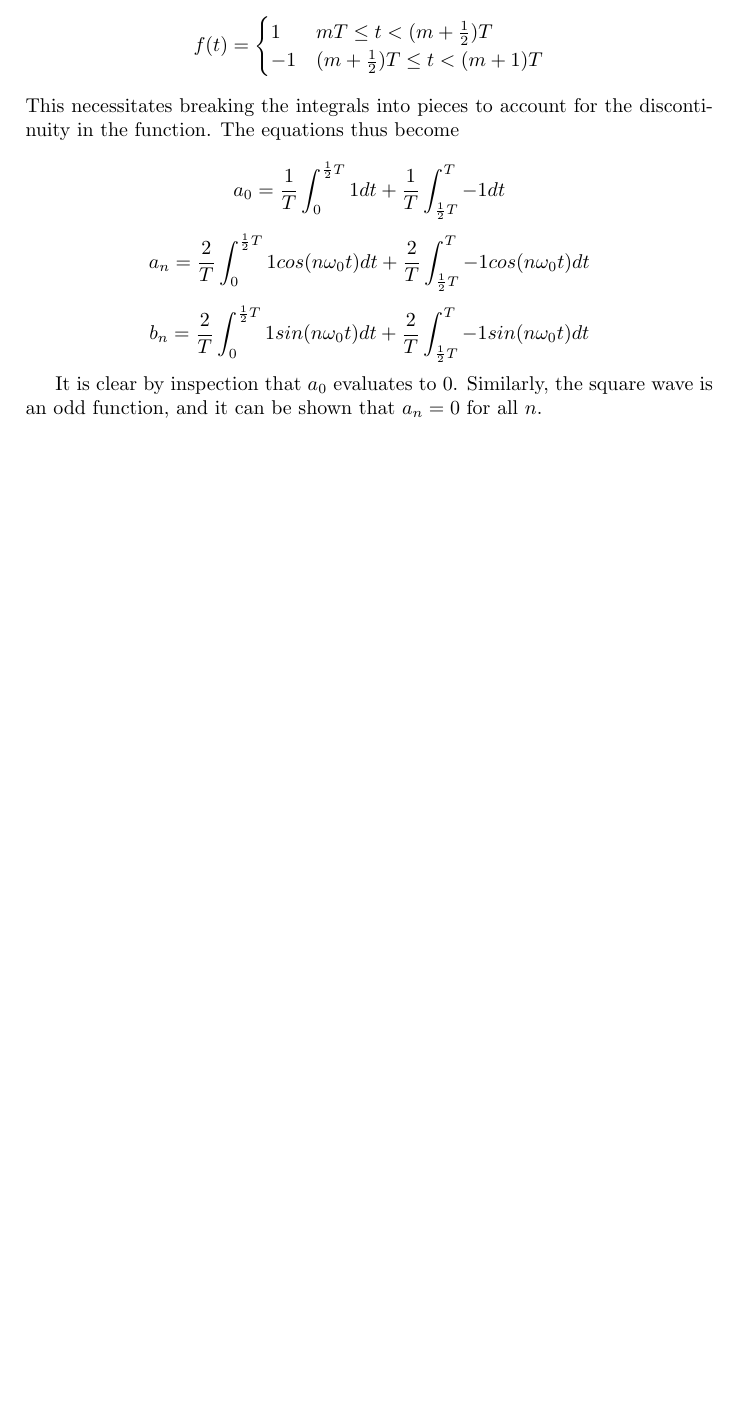
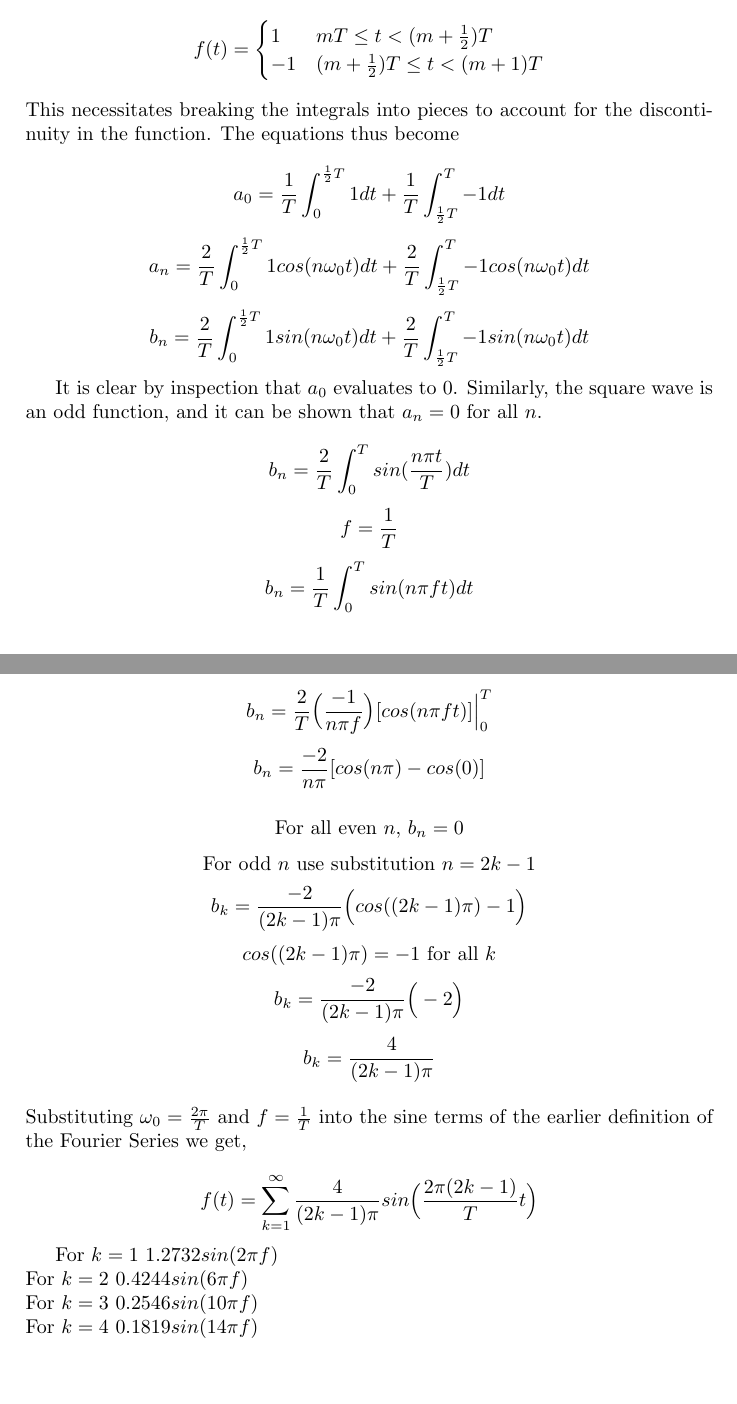
Before and after one commit to theNerd247/mtre4100, a LaTeX document (lab2/mathematicalAnalysis.tex): part of the page before the commit and two parts of pages 1 and 2 of 2 after it, the two joined at a grey line, cut so that both start at the same text, the shorter picture padded with empty space. Compiled offline with pdfLaTeX.

Commit message:
Finished mathematical analysis section

```diff
--- a/lab2/mathematicalAnalysis.tex
+++ b/lab2/mathematicalAnalysis.tex
@@ -28,5 +28,29 @@
 
 	It is clear by inspection that $a_0$ evaluates to 0. Similarly, the square wave is an odd function, and it can be shown that $a_n = 0$ for all $n$.
 
+	$$b_n = \frac{2}{T} \int_{0}^{T} sin(\frac{n \pi t}{T}) dt$$
+	$$f = \frac{1}{T}$$
+	$$b_n = \frac{1}{T} \int_{0}^{T} sin(n \pi f t) dt$$
+	$$b_n = \frac{2}{T} \Big(\frac{-1}{n \pi f}\Big) [cos(n \pi f t)] \Big|_0^T$$
+	$$b_n = \frac{-2}{n \pi} [cos(n \pi) - cos(0)]$$
+
+	$$\text{For all even $n$, } b_n = 0$$
+	$$\text{For odd $n$ use substitution $n = 2k-1$}$$
+	$$b_k = \frac{-2}{(2k-1) \pi} \Big(cos((2k-1) \pi) - 1 \Big)$$
+	$$cos((2k-1) \pi) = -1 \text{ for all $k$}$$
+	$$b_k = \frac{-2}{(2k-1) \pi} \Big(-2 \Big)$$
+	$$b_k = \frac{4}{(2k-1) \pi}$$
+	\\
+	Substituting $\omega_0 = \frac{2 \pi}{T}$ and $f = \frac{1}{T}$ into the sine terms of the earlier definition of the Fourier Series we get,
+
+	$$f(t) = \sum_{k=1}^{\infty} \frac{4}{(2k-1) \pi} sin\Big(\frac{2 \pi (2k-1)}{T}t \Big)$$
+
+
+	For $k=1$   $1.2732 sin(2 \pi f)$
+	\\For $k=2$ 	$0.4244 sin(6 \pi f)$
+	\\For $k=3$		$0.2546 sin(10 \pi f)$
+	\\For $k=4$		$0.1819 sin(14 \pi f)$
+
+
 
 \end{document}
```
